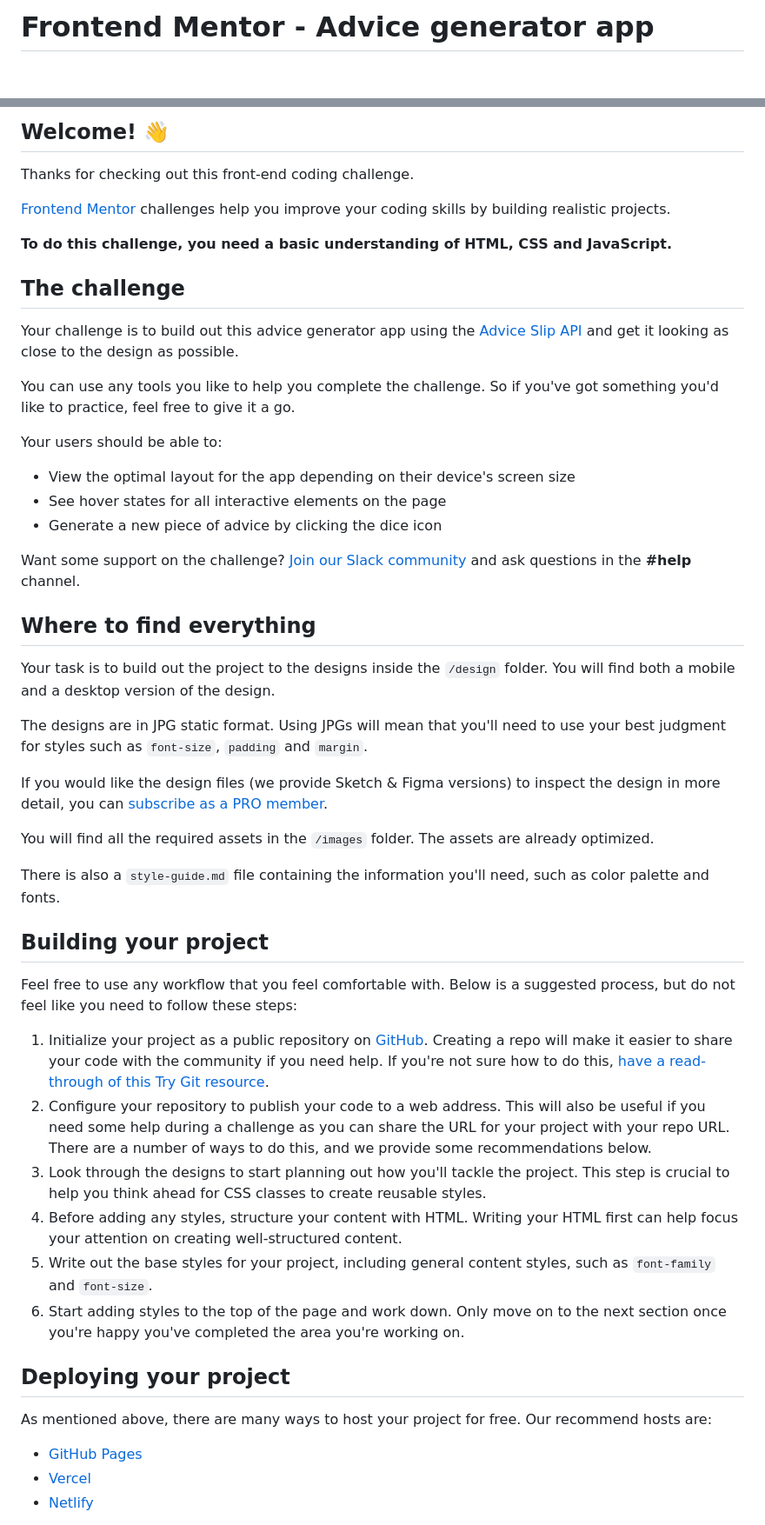
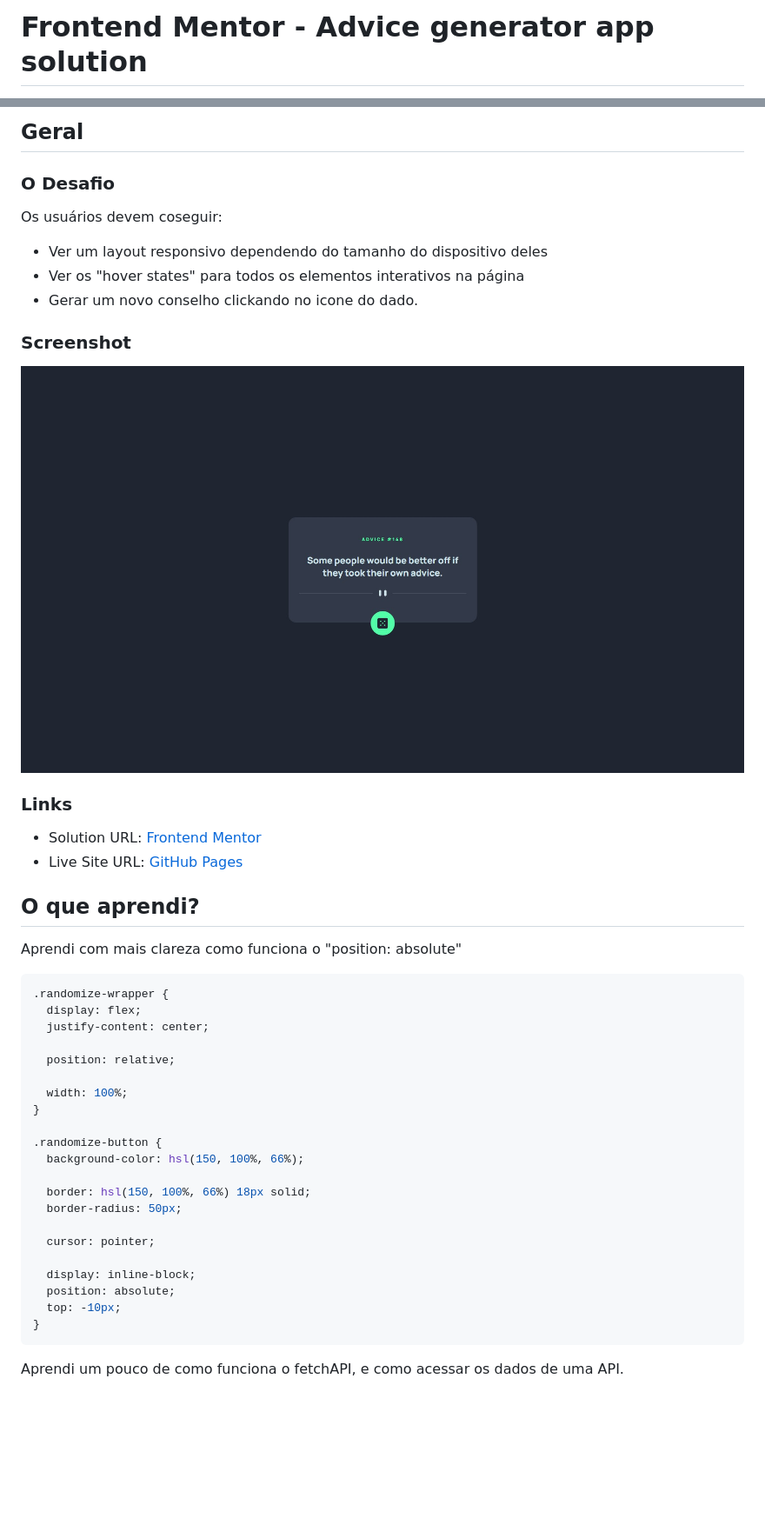
Before and after one commit to GuiSegatto/advice-generator-app, a Markdown page: README.md, 2 parts joined by grey strips. Shown: that part at 87% size. Rendered like a GitHub page; pictures changed too: design/screenshot.jpg (added); blank space fills up the shorter version.

Commit message:
atualizando o Readme

````diff
--- a/README.md
+++ b/README.md
@@ -1,2 +1,2 @@
-# Frontend Mentor - Advice generator app
+# Frontend Mentor - Advice generator app solution
 
@@ -4,54 +4,50 @@
 
-## Welcome! 👋
+## Geral
 
-Thanks for checking out this front-end coding challenge.
+### O Desafio
 
-[Frontend Mentor](https://www.frontendmentor.io) challenges help you improve your coding skills by building realistic projects.
+Os usuários devem coseguir:
 
-**To do this challenge, you need a basic understanding of HTML, CSS and JavaScript.**
+- Ver um layout responsivo dependendo do tamanho do dispositivo deles
+- Ver os "hover states" para todos os elementos interativos na página
+- Gerar um novo conselho clickando no icone do dado.
 
-## The challenge
+### Screenshot
 
-Your challenge is to build out this advice generator app using the [Advice Slip API](https://api.adviceslip.com) and get it looking as close to the design as possible.
+![](./design/screenshot.jpg)
 
-You can use any tools you like to help you complete the challenge. So if you've got something you'd like to practice, feel free to give it a go.
+### Links
 
-Your users should be able to:
+- Solution URL: [Frontend Mentor](https://www.frontendmentor.io/solutions/advice-generator-app-mTP2jkWDOZ)
+- Live Site URL: [GitHub Pages](https://guisegatto.github.io/advice-generator-app/)
 
-- View the optimal layout for the app depending on their device's screen size
-- See hover states for all interactive elements on the page
-- Generate a new piece of advice by clicking the dice icon
+## O que aprendi?
 
-Want some support on the challenge? [Join our Slack community](https://www.frontendmentor.io/slack) and ask questions in the **#help** channel.
+Aprendi com mais clareza como funciona o "position: absolute"
 
-## Where to find everything
+```css
+.randomize-wrapper {
+  display: flex;
+  justify-content: center;
 
-Your task is to build out the project to the designs inside the `/design` folder. You will find both a mobile and a desktop version of the design.
+  position: relative;
 
-The designs are in JPG static format. Using JPGs will mean that you'll need to use your best judgment for styles such as `font-size`, `padding` and `margin`.
+  width: 100%;
+}
 
-If you would like the design files (we provide Sketch & Figma versions) to inspect the design in more detail, you can [subscribe as a PRO member](https://www.frontendmentor.io/pro).
+.randomize-button {
+  background-color: hsl(150, 100%, 66%);
 
-You will find all the required assets in the `/images` folder. The assets are already optimized.
+  border: hsl(150, 100%, 66%) 18px solid;
+  border-radius: 50px;
 
-There is also a `style-guide.md` file containing the information you'll need, such as color palette and fonts.
+  cursor: pointer;
 
-## Building your project
+  display: inline-block;
+  position: absolute;
+  top: -10px;
+}
+```
 
-Feel free to use any workflow that you feel comfortable with. Below is a suggested process, but do not feel like you need to follow these steps:
+Aprendi um pouco de como funciona o fetchAPI, e como acessar os dados de uma API.
 
-1. Initialize your project as a public repository on [GitHub](https://github.com/). Creating a repo will make it easier to share your code with the community if you need help. If you're not sure how to do this, [have a read-through of this Try Git resource](https://try.github.io/).
-2. Configure your repository to publish your code to a web address. This will also be useful if you need some help during a challenge as you can share the URL for your project with your repo URL. There are a number of ways to do this, and we provide some recommendations below.
-3. Look through the designs to start planning out how you'll tackle the project. This step is crucial to help you think ahead for CSS classes to create reusable styles.
-4. Before adding any styles, structure your content with HTML. Writing your HTML first can help focus your attention on creating well-structured content.
-5. Write out the base styles for your project, including general content styles, such as `font-family` and `font-size`.
-6. Start adding styles to the top of the page and work down. Only move on to the next section once you're happy you've completed the area you're working on.
-
-## Deploying your project
-
-As mentioned above, there are many ways to host your project for free. Our recommend hosts are:
-
-- [GitHub Pages](https://pages.github.com/)
-- [Vercel](https://vercel.com/)
-- [Netlify](https://www.netlify.com/)
-
````
Also changed, not shown: other parts of README.md (+12 -37 lines), style-guide.md (+0 -2 lines).
